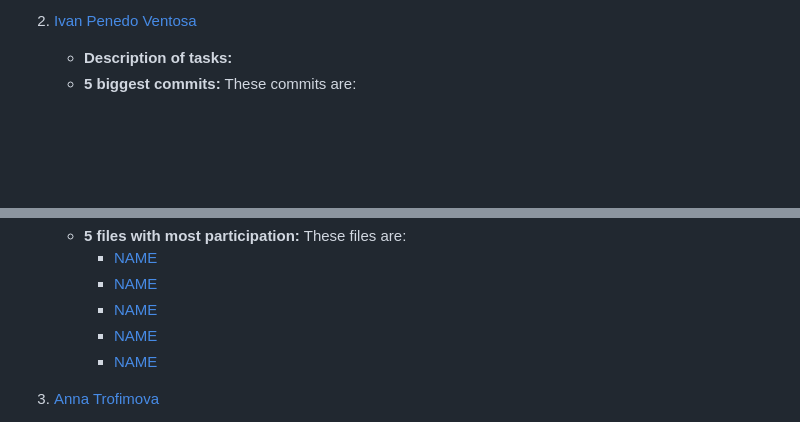
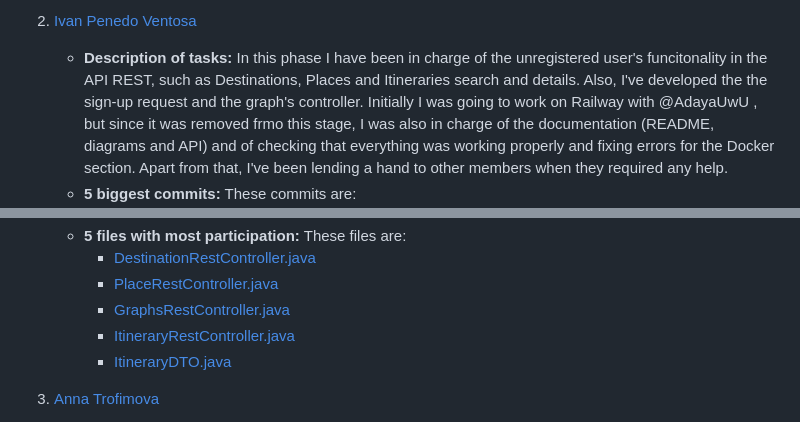
Before and after one commit to CodeURJC-DAW-2022-23/webapp9, a Markdown page: README.md, 2 parts joined by grey strips. Rendered like a GitHub page; blank space fills up the shorter version.

Commit message:
Docs: xIvqn member paticipation

```diff
--- a/README.md
+++ b/README.md
@@ -349,5 +349,5 @@ Here, each member of the team shows what they have contributed to during the dev
         - [UserDTO.java](https://github.com/CodeURJC-DAW-2022-23/webapp9/blob/dev/TripScanner/src/main/java/com/tripscanner/TripScanner/model/rest/UserDTO.java)
 
 2. [Ivan Penedo Ventosa](https://github.com/xIvqn)
-    - **Description of tasks:**
+    - **Description of tasks:** In this phase I have been in charge of the unregistered user's funcitonality in the API REST, such as Destinations, Places and Itineraries search and details. Also, I've developed the the sign-up request and the graph's controller. Initially I was going to work on Railway with @AdayaUwU , but since it was removed frmo this stage, I was also in charge of the documentation (README, diagrams and API) and of checking that everything was working properly and fixing errors for the Docker section. Apart from that, I've been lending a hand to other members when they required any help.
     - **5 biggest commits:** These commits are:
@@ -359,9 +359,9 @@ Here, each member of the team shows what they have contributed to during the dev
     - **5 files with most participation:** These files are:
-        - [NAME](URL)
-        - [NAME](URL)
-        - [NAME](URL)
-        - [NAME](URL)
-        - [NAME](URL)
+        - [DestinationRestController.java]()
+        - [PlaceRestController.java]()
+        - [GraphsRestController.java]()
+        - [ItineraryRestController.java]()
+        - [ItineraryDTO.java]()
 
 3. [Anna Trofimova](https://github.com/anna-trofimova)
     - **Description of tasks:**
```
Also changed, not shown: other parts of README.md (+5 -5 lines).
